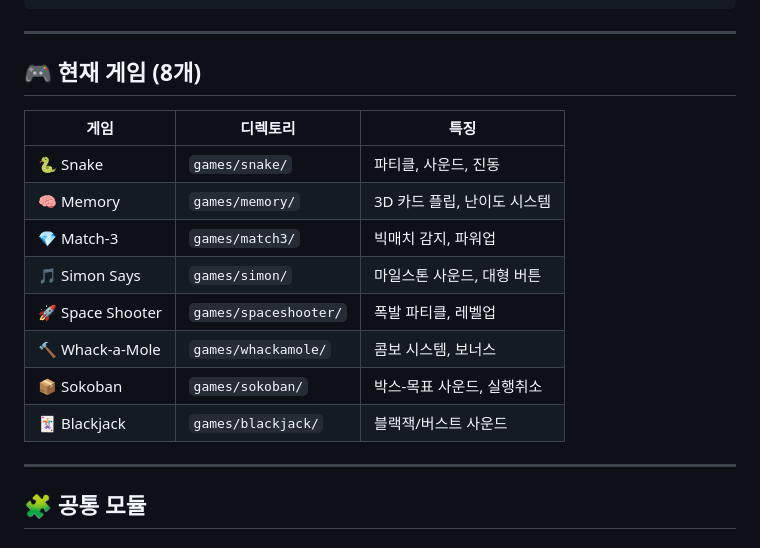
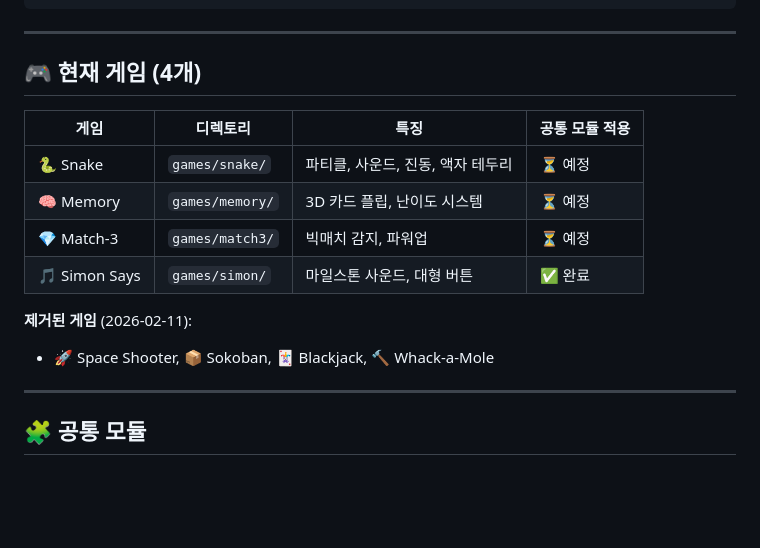
Before and after one commit to oringnam/minigames, a Markdown page: CLAUDE.md, the part around the change. Drawn GitHub-style; blank space fills up the shorter version.

Commit message:
CLAUDE.md 업데이트: 4개 게임 유지, 공통 모듈 마이그레이션 상태 표시

```diff
--- a/CLAUDE.md
+++ b/CLAUDE.md
@@ -30,18 +30,17 @@ minigames/
 
 ---
 
-## 🎮 현재 게임 (8개)
+## 🎮 현재 게임 (4개)
 
-| 게임 | 디렉토리 | 특징 |
-|------|----------|------|
-| 🐍 Snake | `games/snake/` | 파티클, 사운드, 진동 |
-| 🧠 Memory | `games/memory/` | 3D 카드 플립, 난이도 시스템 |
-| 💎 Match-3 | `games/match3/` | 빅매치 감지, 파워업 |
-| 🎵 Simon Says | `games/simon/` | 마일스톤 사운드, 대형 버튼 |
-| 🚀 Space Shooter | `games/spaceshooter/` | 폭발 파티클, 레벨업 |
-| 🔨 Whack-a-Mole | `games/whackamole/` | 콤보 시스템, 보너스 |
-| 📦 Sokoban | `games/sokoban/` | 박스-목표 사운드, 실행취소 |
-| 🃏 Blackjack | `games/blackjack/` | 블랙잭/버스트 사운드 |
+| 게임 | 디렉토리 | 특징 | 공통 모듈 적용 |
+|------|----------|------|----------------|
+| 🐍 Snake | `games/snake/` | 파티클, 사운드, 진동, 액자 테두리 | ⏳ 예정 |
+| 🧠 Memory | `games/memory/` | 3D 카드 플립, 난이도 시스템 | ⏳ 예정 |
+| 💎 Match-3 | `games/match3/` | 빅매치 감지, 파워업 | ⏳ 예정 |
+| 🎵 Simon Says | `games/simon/` | 마일스톤 사운드, 대형 버튼 | ✅ 완료 |
+
+**제거된 게임** (2026-02-11):
+- 🚀 Space Shooter, 📦 Sokoban, 🃏 Blackjack, 🔨 Whack-a-Mole
 
 ---
 
```
